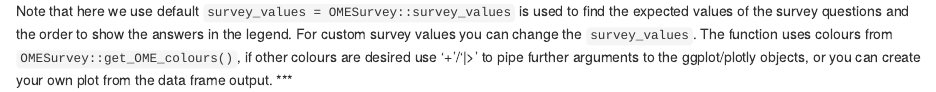
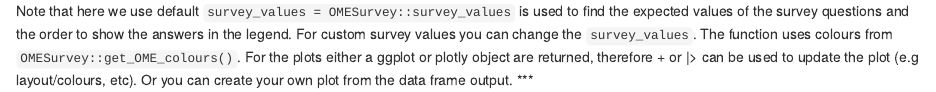
Before and after one commit to Jake-Powell/OMESurvey, an R Markdown document (vignettes/articles/Create-survey-figures.Rmd): the page in a window 1100 px wide, from 1030 px down. Rendered offline with R 4.5, knitr and Pandoc, with nearby package versions.

Commit message:
update create survey figures vignette

```diff
--- a/vignettes/articles/Create-survey-figures.Rmd
+++ b/vignettes/articles/Create-survey-figures.Rmd
@@ -61,5 +61,5 @@ df |> DT::datatable(extensions = 'Buttons',
 ### {-}
 
 
-Note that here we use default `survey_values = OMESurvey::survey_values` is used to find the expected values of the survey questions and the order to show the answers in the legend. For custom survey values you can change the `survey_values`. The function uses colours from `OMESurvey::get_OME_colours()`, if other colours are desired use '+'/'|>' to pipe further arguments to the ggplot/plotly objects, or you can create your own plot from the data frame output.
+Note that here we use default `survey_values = OMESurvey::survey_values` is used to find the expected values of the survey questions and the order to show the answers in the legend. For custom survey values you can change the `survey_values`. The function uses colours from `OMESurvey::get_OME_colours()`. For the plots either a ggplot or plotly object are returned, therefore + or |> can be used to update the plot (e.g layout/colours, etc). Or you can create your own plot from the data frame output.
 ***
```
